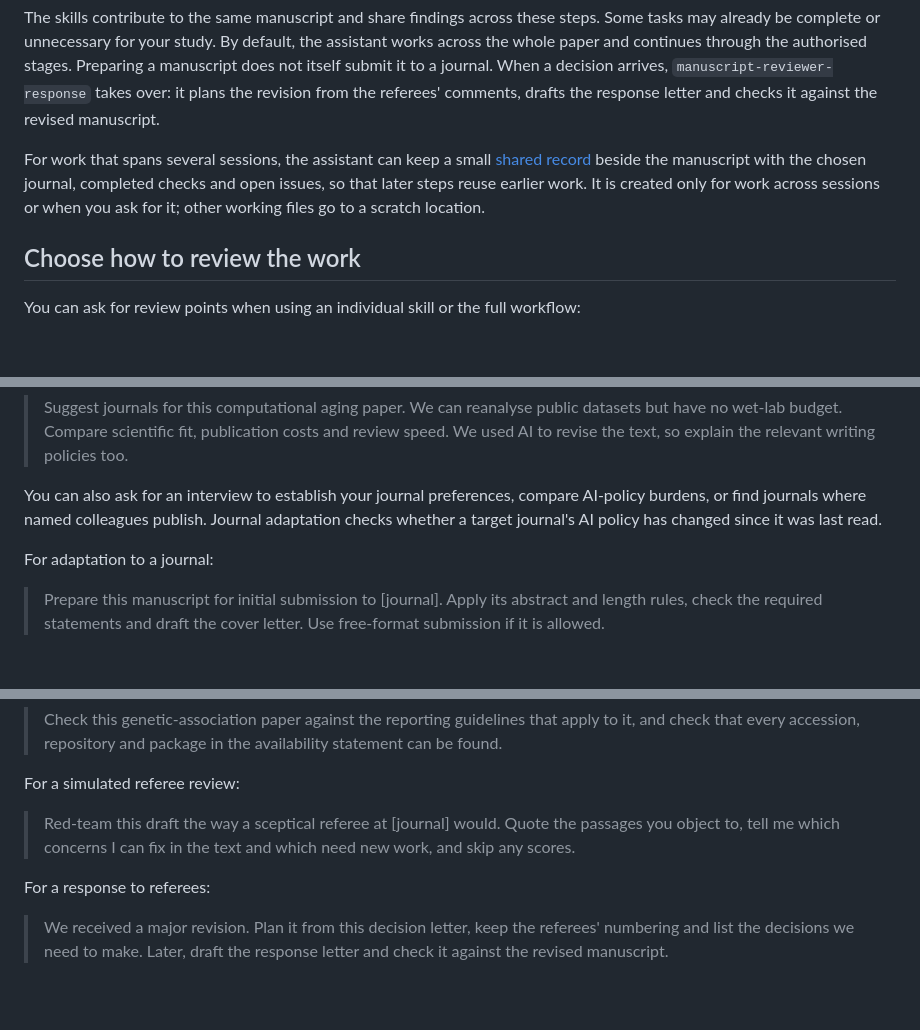
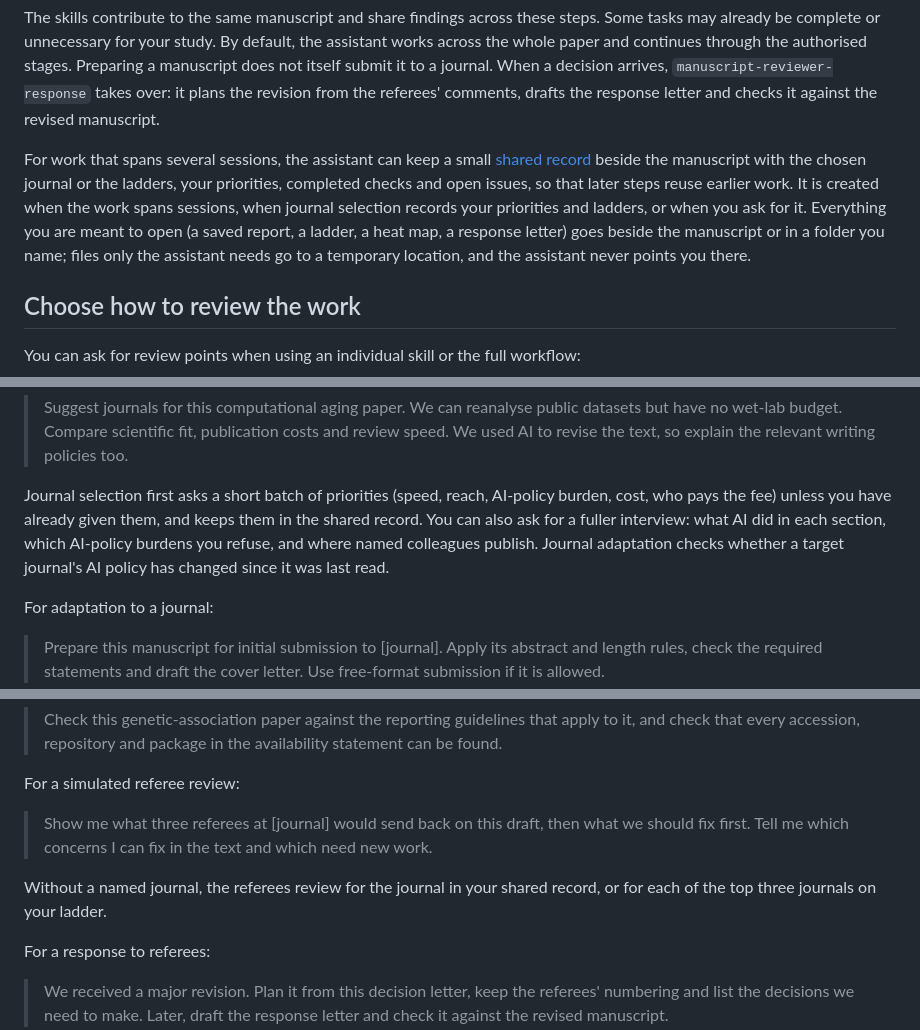
Before and after one commit to dna-seq/manuscript-skills, a Markdown page: README.md, 3 parts joined by grey strips. Drawn GitHub-style; blank space fills up the shorter version.

```diff
--- a/README.md
+++ b/README.md
@@ -90,9 +92,11 @@ from the referees' comments, drafts the response letter and checks it against th
 
 For work that spans several sessions, the assistant can keep a small
 [shared record](skills/manuscript-integrity-check/references/manuscript-record.md) beside the manuscript
-with the chosen journal, completed checks and open issues, so that later steps reuse earlier work. It is
-created only for work across sessions or when you ask for it; other working files go to a scratch
-location.
+with the chosen journal or the ladders, your priorities, completed checks and open issues, so that later
+steps reuse earlier work. It is created when the work spans sessions, when journal selection records
+your priorities and ladders, or when you ask for it. Everything you are meant to open (a saved report, a
+ladder, a heat map, a response letter) goes beside the manuscript or in a folder you name; files only
+the assistant needs go to a temporary location, and the assistant never points you there.
 
 ## Choose how to review the work
 
@@ -132,9 +136,11 @@ For journal selection:
 > wet-lab budget. Compare scientific fit, publication costs and review speed. We used AI to revise the
 > text, so explain the relevant writing policies too.
 
-You can also ask for an interview to establish your journal preferences, compare AI-policy burdens,
-or find journals where named colleagues publish. Journal adaptation checks whether a target journal's AI
-policy has changed since it was last read.
+Journal selection first asks a short batch of priorities (speed, reach, AI-policy burden, cost, who
+pays the fee) unless you have already given them, and keeps them in the shared record. You can also ask
+for a fuller interview: what AI did in each section, which AI-policy burdens you refuse, and where named
+colleagues publish. Journal adaptation checks whether a target journal's AI policy has changed since it
+was last read.
 
 For adaptation to a journal:
 
@@ -153,8 +159,11 @@ For reporting standards and availability:
 
 For a simulated referee review:
 
-> Red-team this draft the way a sceptical referee at [journal] would. Quote the passages you object to,
-> tell me which concerns I can fix in the text and which need new work, and skip any scores.
+> Show me what three referees at [journal] would send back on this draft, then what we should fix
+> first. Tell me which concerns I can fix in the text and which need new work.
+
+Without a named journal, the referees review for the journal in your shared record, or for each of the
+top three journals on your ladder.
 
 For a response to referees:
 
```
Also changed, not shown: other parts of README.md (+28 -23 lines), 1 other file.
